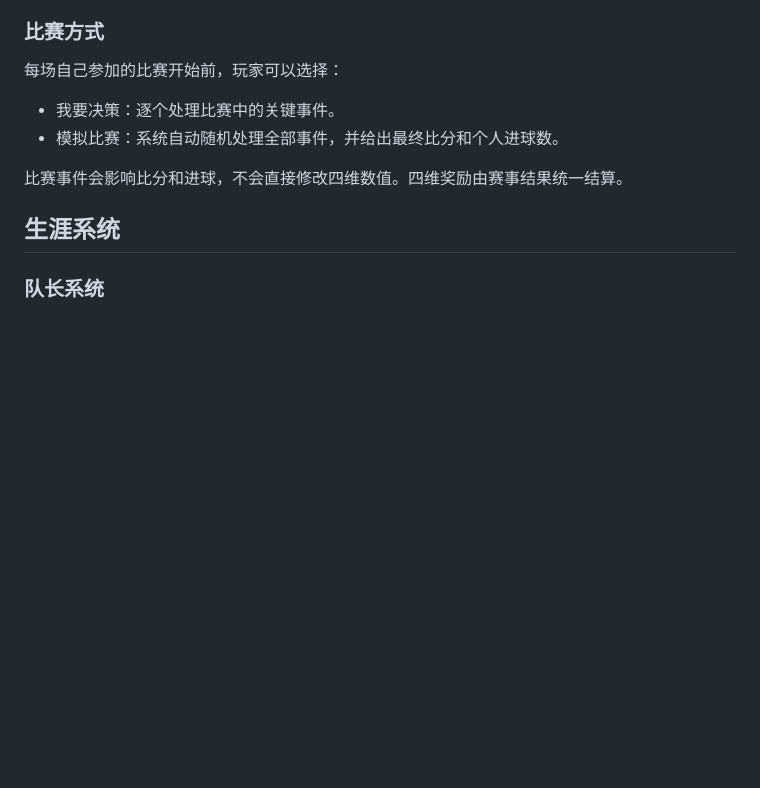
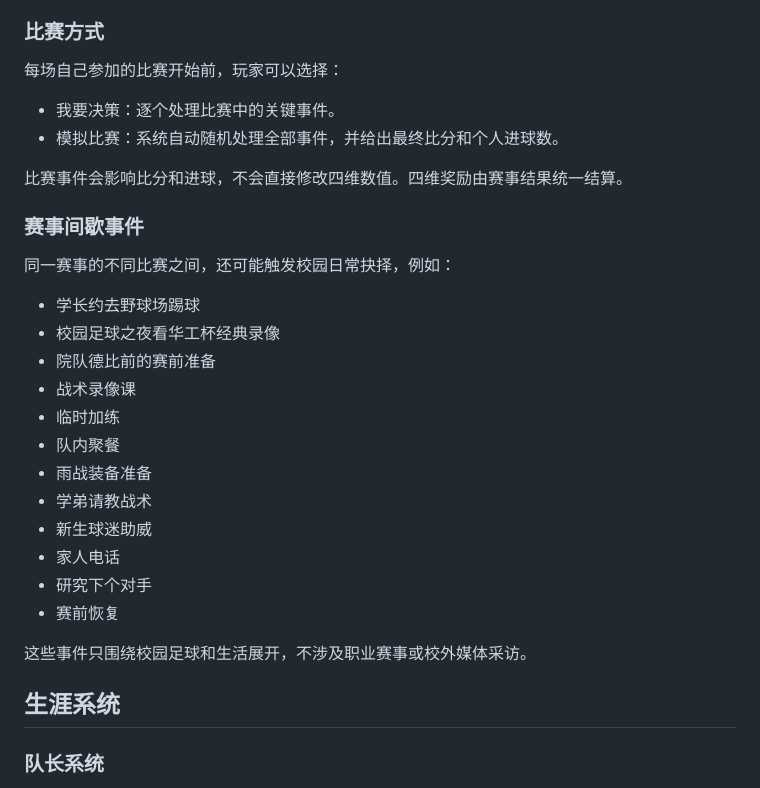
Before and after one commit to AndyWyy/HUSTCup-campus-football-simulator, a Markdown page: README.md, the part around the change. Drawn GitHub-style; blank space fills up the shorter version.

Commit message:
Add campus inter-match events

```diff
--- a/README.md
+++ b/README.md
@@ -105,6 +105,25 @@ https://github.com/Fantasicrap/HUSTCup-campus-football-simulator
 - 模拟比赛：系统自动随机处理全部事件，并给出最终比分和个人进球数。
 
 比赛事件会影响比分和进球，不会直接修改四维数值。四维奖励由赛事结果统一结算。
+
+### 赛事间歇事件
+
+同一赛事的不同比赛之间，还可能触发校园日常抉择，例如：
+
+- 学长约去野球场踢球
+- 校园足球之夜看华工杯经典录像
+- 院队德比前的赛前准备
+- 战术录像课
+- 临时加练
+- 队内聚餐
+- 雨战装备准备
+- 学弟请教战术
+- 新生球迷助威
+- 家人电话
+- 研究下个对手
+- 赛前恢复
+
+这些事件只围绕校园足球和生活展开，不涉及职业赛事或校外媒体采访。
 
 ## 生涯系统
 
```
